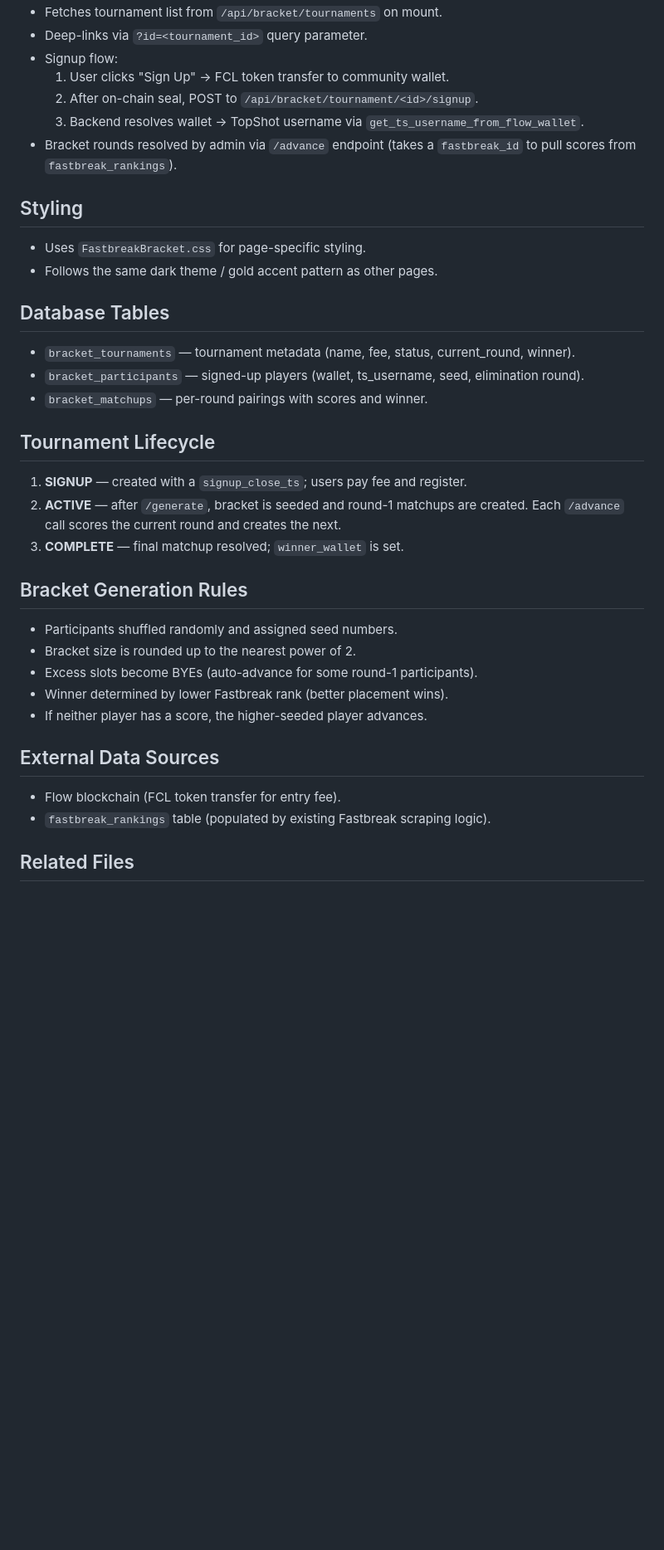
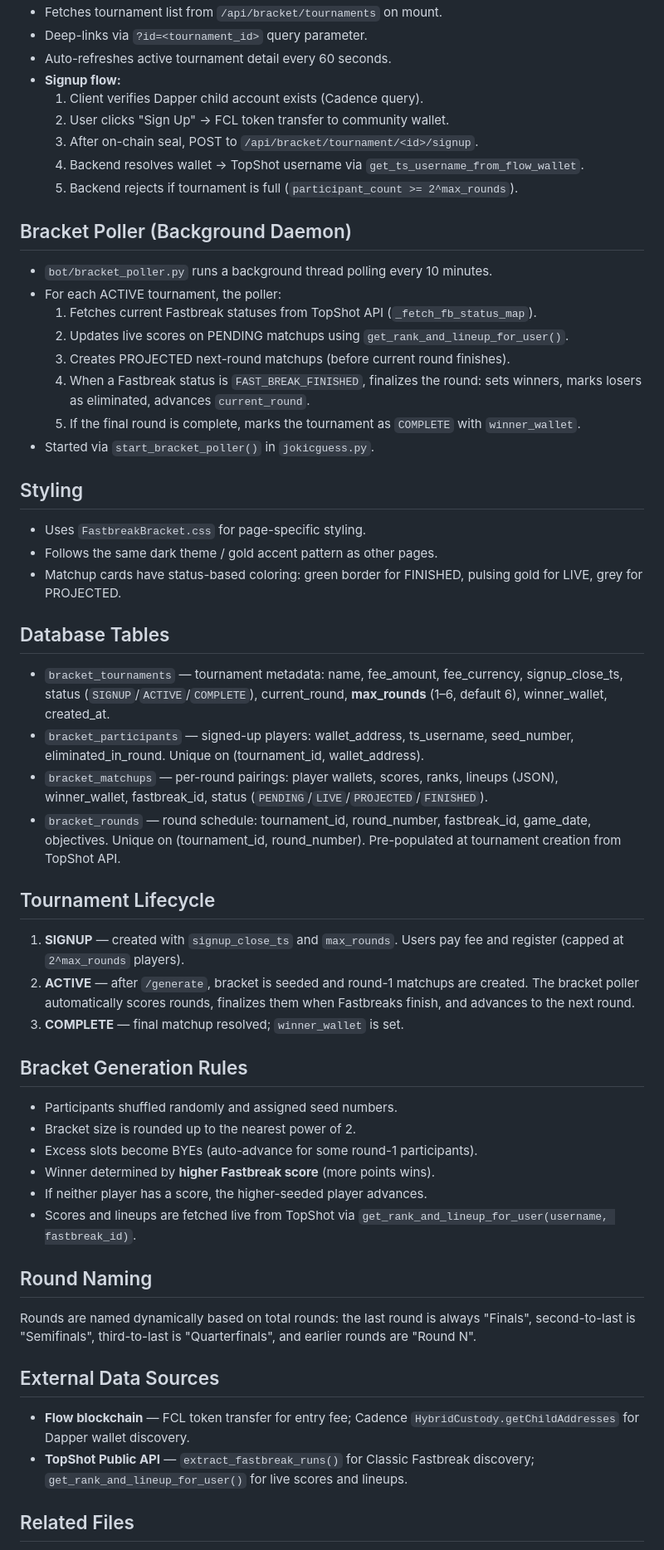
Before and after one commit to MVPOnFlow/JokicGuess, a Markdown page: .github/instructions/bracket.instructions.md, the part around one of its changes. Shown at 83% size. GitHub-like rendering; blank space fills up the shorter version.

Commit message:
Update bracket instructions with max_rounds, poller, wallet pre-check, and API endpoints

```diff
--- a/.github/instructions/bracket.instructions.md
+++ b/.github/instructions/bracket.instructions.md
@@ -34,34 +47,52 @@ Single-elimination bracket tournaments powered by NBA TopShot Fastbreak daily sc
 - Fetches tournament list from `/api/bracket/tournaments` on mount.
 - Deep-links via `?id=<tournament_id>` query parameter.
-- Signup flow:
-  1. User clicks "Sign Up" → FCL token transfer to community wallet.
-  2. After on-chain seal, POST to `/api/bracket/tournament/<id>/signup`.
-  3. Backend resolves wallet → TopShot username via `get_ts_username_from_flow_wallet`.
-- Bracket rounds resolved by admin via `/advance` endpoint (takes a `fastbreak_id` to pull scores from `fastbreak_rankings`).
+- Auto-refreshes active tournament detail every 60 seconds.
+- **Signup flow:**
+  1. Client verifies Dapper child account exists (Cadence query).
+  2. User clicks "Sign Up" → FCL token transfer to community wallet.
+  3. After on-chain seal, POST to `/api/bracket/tournament/<id>/signup`.
+  4. Backend resolves wallet → TopShot username via `get_ts_username_from_flow_wallet`.
+  5. Backend rejects if tournament is full (`participant_count >= 2^max_rounds`).
+
+## Bracket Poller (Background Daemon)
+- `bot/bracket_poller.py` runs a background thread polling every 10 minutes.
+- For each ACTIVE tournament, the poller:
+  1. Fetches current Fastbreak statuses from TopShot API (`_fetch_fb_status_map`).
+  2. Updates live scores on PENDING matchups using `get_rank_and_lineup_for_user()`.
+  3. Creates PROJECTED next-round matchups (before current round finishes).
+  4. When a Fastbreak status is `FAST_BREAK_FINISHED`, finalizes the round: sets winners, marks losers as eliminated, advances `current_round`.
+  5. If the final round is complete, marks the tournament as `COMPLETE` with `winner_wallet`.
+- Started via `start_bracket_poller()` in `jokicguess.py`.
 
 ## Styling
 - Uses `FastbreakBracket.css` for page-specific styling.
 - Follows the same dark theme / gold accent pattern as other pages.
+- Matchup cards have status-based coloring: green border for FINISHED, pulsing gold for LIVE, grey for PROJECTED.
 
 ## Database Tables
-- `bracket_tournaments` — tournament metadata (name, fee, status, current_round, winner).
-- `bracket_participants` — signed-up players (wallet, ts_username, seed, elimination round).
-- `bracket_matchups` — per-round pairings with scores and winner.
+- `bracket_tournaments` — tournament metadata: name, fee_amount, fee_currency, signup_close_ts, status (`SIGNUP`/`ACTIVE`/`COMPLETE`), current_round, **max_rounds** (1–6, default 6), winner_wallet, created_at.
+- `bracket_participants` — signed-up players: wallet_address, ts_username, seed_number, eliminated_in_round. Unique on (tournament_id, wallet_address).
+- `bracket_matchups` — per-round pairings: player wallets, scores, ranks, lineups (JSON), winner_wallet, fastbreak_id, status (`PENDING`/`LIVE`/`PROJECTED`/`FINISHED`).
+- `bracket_rounds` — round schedule: tournament_id, round_number, fastbreak_id, game_date, objectives. Unique on (tournament_id, round_number). Pre-populated at tournament creation from TopShot API.
 
 ## Tournament Lifecycle
-1. **SIGNUP** — created with a `signup_close_ts`; users pay fee and register.
-2. **ACTIVE** — after `/generate`, bracket is seeded and round-1 matchups are created. Each `/advance` call scores the current round and creates the next.
+1. **SIGNUP** — created with `signup_close_ts` and `max_rounds`. Users pay fee and register (capped at `2^max_rounds` players).
+2. **ACTIVE** — after `/generate`, bracket is seeded and round-1 matchups are created. The bracket poller automatically scores rounds, finalizes them when Fastbreaks finish, and advances to the next round.
 3. **COMPLETE** — final matchup resolved; `winner_wallet` is set.
 
 ## Bracket Generation Rules
 - Participants shuffled randomly and assigned seed numbers.
 - Bracket size is rounded up to the nearest power of 2.
 - Excess slots become BYEs (auto-advance for some round-1 participants).
-- Winner determined by lower Fastbreak rank (better placement wins).
+- Winner determined by **higher Fastbreak score** (more points wins).
 - If neither player has a score, the higher-seeded player advances.
+- Scores and lineups are fetched live from TopShot via `get_rank_and_lineup_for_user(username, fastbreak_id)`.
+
+## Round Naming
+Rounds are named dynamically based on total rounds: the last round is always "Finals", second-to-last is "Semifinals", third-to-last is "Quarterfinals", and earlier rounds are "Round N".
 
 ## External Data Sources
-- Flow blockchain (FCL token transfer for entry fee).
-- `fastbreak_rankings` table (populated by existing Fastbreak scraping logic).
+- **Flow blockchain** — FCL token transfer for entry fee; Cadence `HybridCustody.getChildAddresses` for Dapper wallet discovery.
+- **TopShot Public API** — `extract_fastbreak_runs()` for Classic Fastbreak discovery; `get_rank_and_lineup_for_user()` for live scores and lineups.
 
 ## Related Files
```
Also changed, not shown: other parts of .github/instructions/bracket.instructions.md (+29 -15 lines), .github/copilot-instructions.md (+9 -2 lines).
